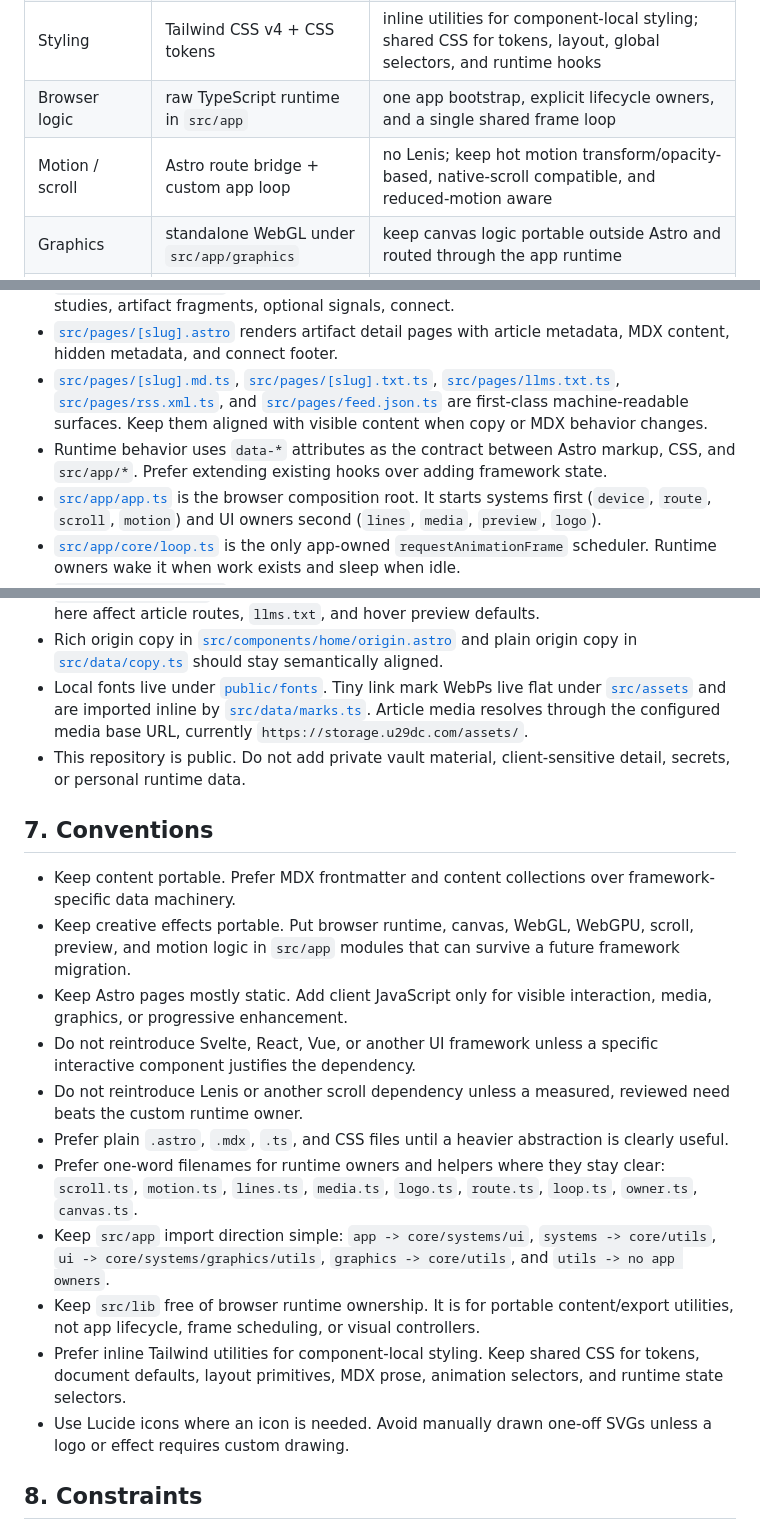
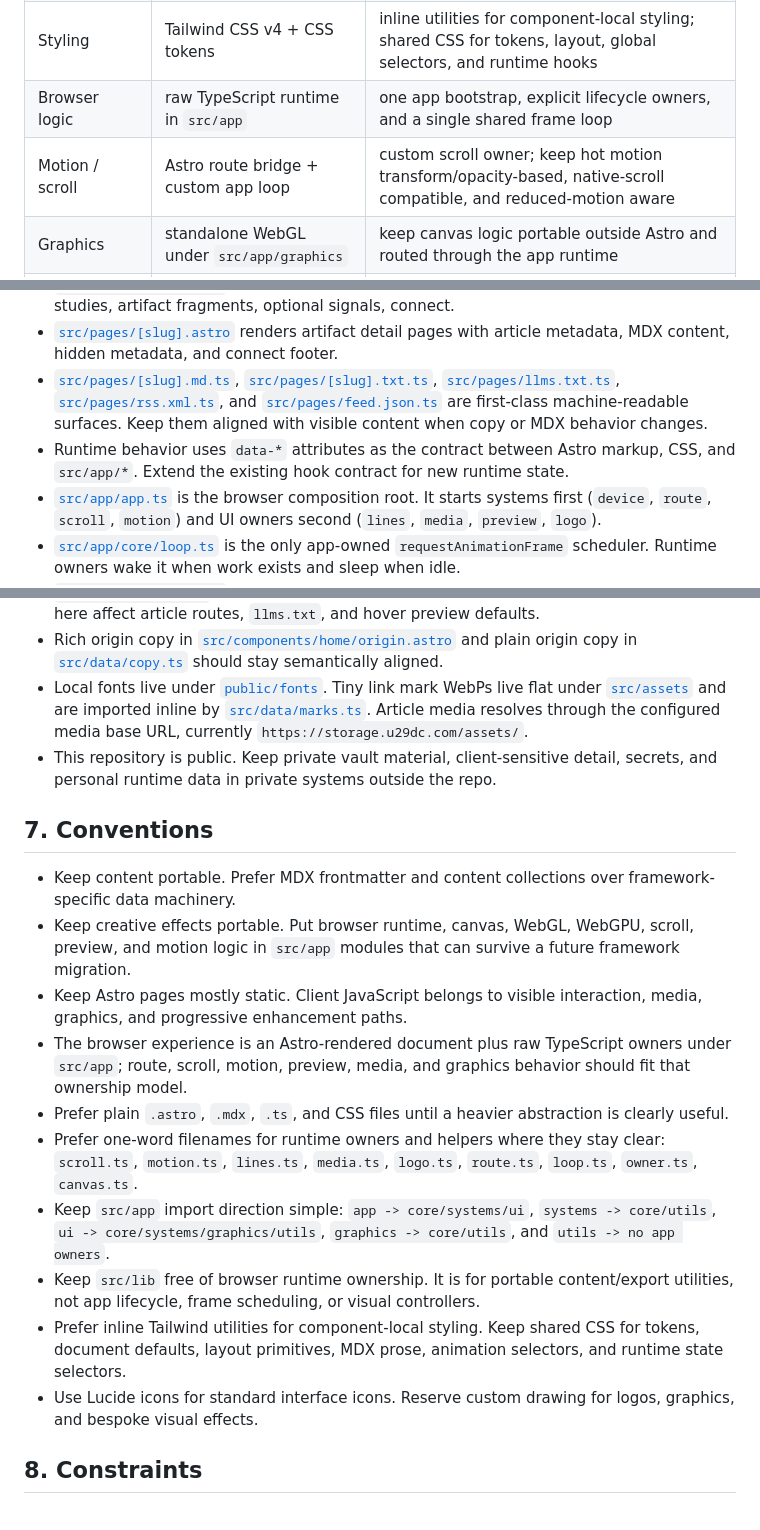
Before and after one commit to u29dc/www, a Markdown page: AGENTS.md, 3 parts joined by grey strips. GitHub-like rendering.

Commit message:
docs(docs): clarify agent architecture guidance
- Reframe redundant non-goals around the Astro document and TypeScript owner model.
- Keep repo guidance focused on runtime ownership, public source hygiene, and regenerated output.

```diff
--- a/AGENTS.md
+++ b/AGENTS.md
@@ -39,7 +39,7 @@
 | Content          | MDX content collections                   | authored artifacts in `src/content/*.mdx`                                                                        |
 | Styling          | Tailwind CSS v4 + CSS tokens              | inline utilities for component-local styling; shared CSS for tokens, layout, global selectors, and runtime hooks |
 | Browser logic    | raw TypeScript runtime in `src/app`       | one app bootstrap, explicit lifecycle owners, and a single shared frame loop                                     |
-| Motion / scroll  | Astro route bridge + custom app loop      | no Lenis; keep hot motion transform/opacity-based, native-scroll compatible, and reduced-motion aware            |
+| Motion / scroll  | Astro route bridge + custom app loop      | custom scroll owner; keep hot motion transform/opacity-based, native-scroll compatible, and reduced-motion aware |
 | Graphics         | standalone WebGL under `src/app/graphics` | keep canvas logic portable outside Astro and routed through the app runtime                                      |
 | Deployment       | Cloudflare Workers                        | headers live in `public/_headers`; Worker config lives in `wrangler.jsonc`                                       |
 
@@ -62,7 +62,7 @@
 - [`src/pages/index.astro`](src/pages/index.astro) composes the homepage in this order: origin, protocols, artifact studies, artifact fragments, optional signals, connect.
 - [`src/pages/[slug].astro`](src/pages/[slug].astro) renders artifact detail pages with article metadata, MDX content, hidden metadata, and connect footer.
 - [`src/pages/[slug].md.ts`](src/pages/[slug].md.ts), [`src/pages/[slug].txt.ts`](src/pages/[slug].txt.ts), [`src/pages/llms.txt.ts`](src/pages/llms.txt.ts), [`src/pages/rss.xml.ts`](src/pages/rss.xml.ts), and [`src/pages/feed.json.ts`](src/pages/feed.json.ts) are first-class machine-readable surfaces. Keep them aligned with visible content when copy or MDX behavior changes.
-- Runtime behavior uses `data-*` attributes as the contract between Astro markup, CSS, and `src/app/*`. Prefer extending existing hooks over adding framework state.
+- Runtime behavior uses `data-*` attributes as the contract between Astro markup, CSS, and `src/app/*`. Extend the existing hook contract for new runtime state.
 - [`src/app/app.ts`](src/app/app.ts) is the browser composition root. It starts systems first (`device`, `route`, `scroll`, `motion`) and UI owners second (`lines`, `media`, `preview`, `logo`).
 - [`src/app/core/loop.ts`](src/app/core/loop.ts) is the only app-owned `requestAnimationFrame` scheduler. Runtime owners wake it when work exists and sleep when idle.
 - [`src/app/core/owner.ts`](src/app/core/owner.ts) defines the lifecycle owner contract. Owner files should read in this order: imports, types/constants, class fields, lifecycle methods `preinit`, `init`, `resize`, `read`, `update`, `write`, `post`, `dispose`, then private helpers and exports.
@@ -87,21 +87,20 @@ Runtime philosophy:
 - [`src/lib/markdown.ts`](src/lib/markdown.ts) powers markdown/text exports and first-media extraction. Changes here affect article routes, `llms.txt`, and hover preview defaults.
 - Rich origin copy in [`src/components/home/origin.astro`](src/components/home/origin.astro) and plain origin copy in [`src/data/copy.ts`](src/data/copy.ts) should stay semantically aligned.
 - Local fonts live under [`public/fonts`](public/fonts). Tiny link mark WebPs live flat under [`src/assets`](src/assets) and are imported inline by [`src/data/marks.ts`](src/data/marks.ts). Article media resolves through the configured media base URL, currently `https://storage.u29dc.com/assets/`.
-- This repository is public. Do not add private vault material, client-sensitive detail, secrets, or personal runtime data.
+- This repository is public. Keep private vault material, client-sensitive detail, secrets, and personal runtime data in private systems outside the repo.
 
 ## 7. Conventions
 
 - Keep content portable. Prefer MDX frontmatter and content collections over framework-specific data machinery.
 - Keep creative effects portable. Put browser runtime, canvas, WebGL, WebGPU, scroll, preview, and motion logic in `src/app` modules that can survive a future framework migration.
-- Keep Astro pages mostly static. Add client JavaScript only for visible interaction, media, graphics, or progressive enhancement.
-- Do not reintroduce Svelte, React, Vue, or another UI framework unless a specific interactive component justifies the dependency.
-- Do not reintroduce Lenis or another scroll dependency unless a measured, reviewed need beats the custom runtime owner.
+- Keep Astro pages mostly static. Client JavaScript belongs to visible interaction, media, graphics, and progressive enhancement paths.
+- The browser experience is an Astro-rendered document plus raw TypeScript owners under `src/app`; route, scroll, motion, preview, media, and graphics behavior should fit that ownership model.
 - Prefer plain `.astro`, `.mdx`, `.ts`, and CSS files until a heavier abstraction is clearly useful.
 - Prefer one-word filenames for runtime owners and helpers where they stay clear: `scroll.ts`, `motion.ts`, `lines.ts`, `media.ts`, `logo.ts`, `route.ts`, `loop.ts`, `owner.ts`, `canvas.ts`.
 - Keep `src/app` import direction simple: `app -> core/systems/ui`, `systems -> core/utils`, `ui -> core/systems/graphics/utils`, `graphics -> core/utils`, and `utils -> no app owners`.
 - Keep `src/lib` free of browser runtime ownership. It is for portable content/export utilities, not app lifecycle, frame scheduling, or visual controllers.
 - Prefer inline Tailwind utilities for component-local styling. Keep shared CSS for tokens, document defaults, layout primitives, MDX prose, animation selectors, and runtime state selectors.
-- Use Lucide icons where an icon is needed. Avoid manually drawn one-off SVGs unless a logo or effect requires custom drawing.
+- Use Lucide icons for standard interface icons. Reserve custom drawing for logos, graphics, and bespoke visual effects.
 
 ## 8. Constraints
 
```
Also changed, not shown: other parts of AGENTS.md (+2 -2 lines).
